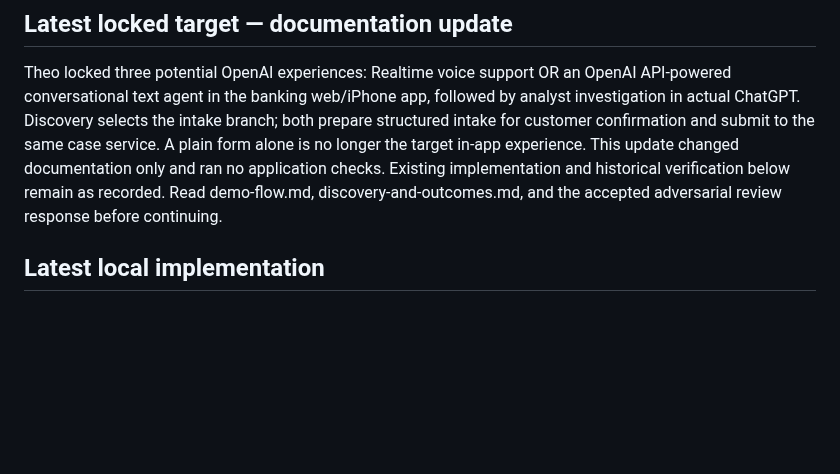
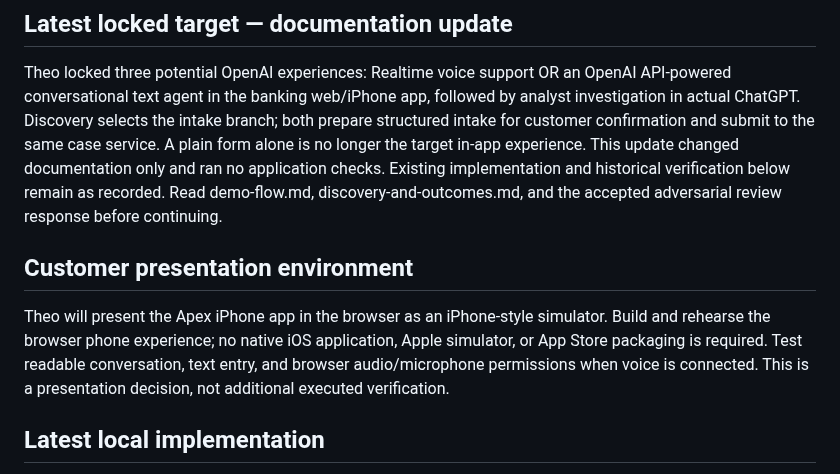
Before and after one commit to buildtheo/apex_demo, a Markdown page: docs/handoff.md, the part around the change. Drawn GitHub-style; blank space fills up the shorter version.

Commit message:
Record browser iPhone simulator as customer demo environment

```diff
--- a/docs/handoff.md
+++ b/docs/handoff.md
@@ -3,6 +3,10 @@
 ## Latest locked target — documentation update
 
 Theo locked three potential OpenAI experiences: Realtime voice support OR an OpenAI API-powered conversational text agent in the banking web/iPhone app, followed by analyst investigation in actual ChatGPT. Discovery selects the intake branch; both prepare structured intake for customer confirmation and submit to the same case service. A plain form alone is no longer the target in-app experience. This update changed documentation only and ran no application checks. Existing implementation and historical verification below remain as recorded. Read demo-flow.md, discovery-and-outcomes.md, and the accepted adversarial review response before continuing.
+
+## Customer presentation environment
+
+Theo will present the Apex iPhone app in the browser as an iPhone-style simulator. Build and rehearse the browser phone experience; no native iOS application, Apple simulator, or App Store packaging is required. Test readable conversation, text entry, and browser audio/microphone permissions when voice is connected. This is a presentation decision, not additional executed verification.
 
 ## Latest local implementation
 
```
